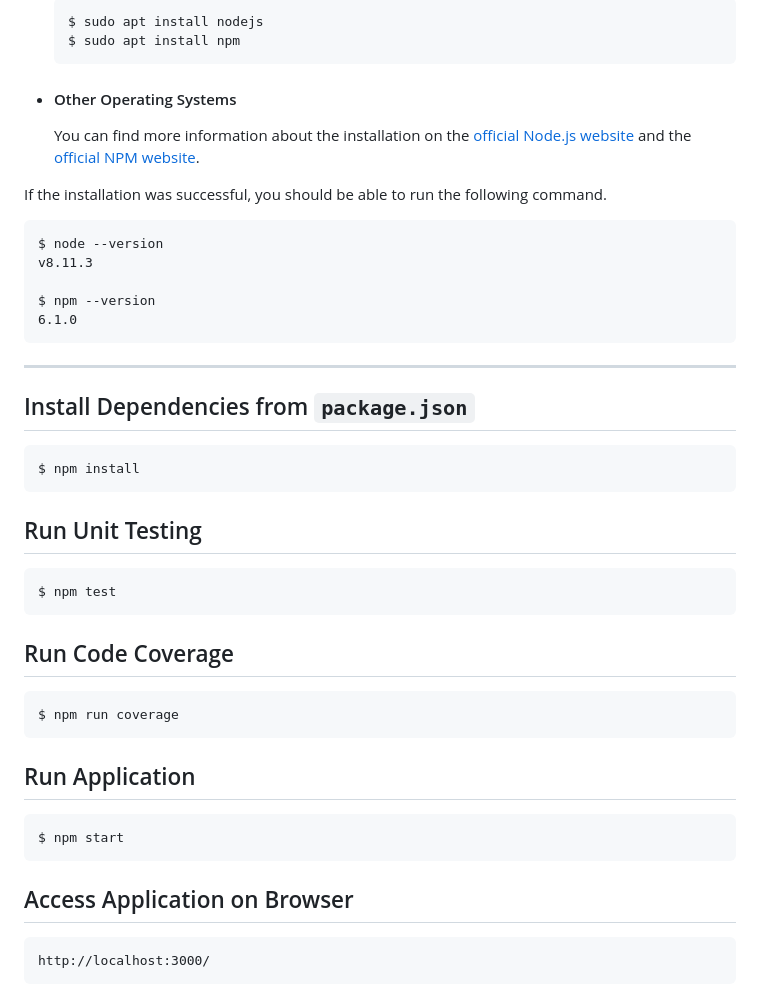
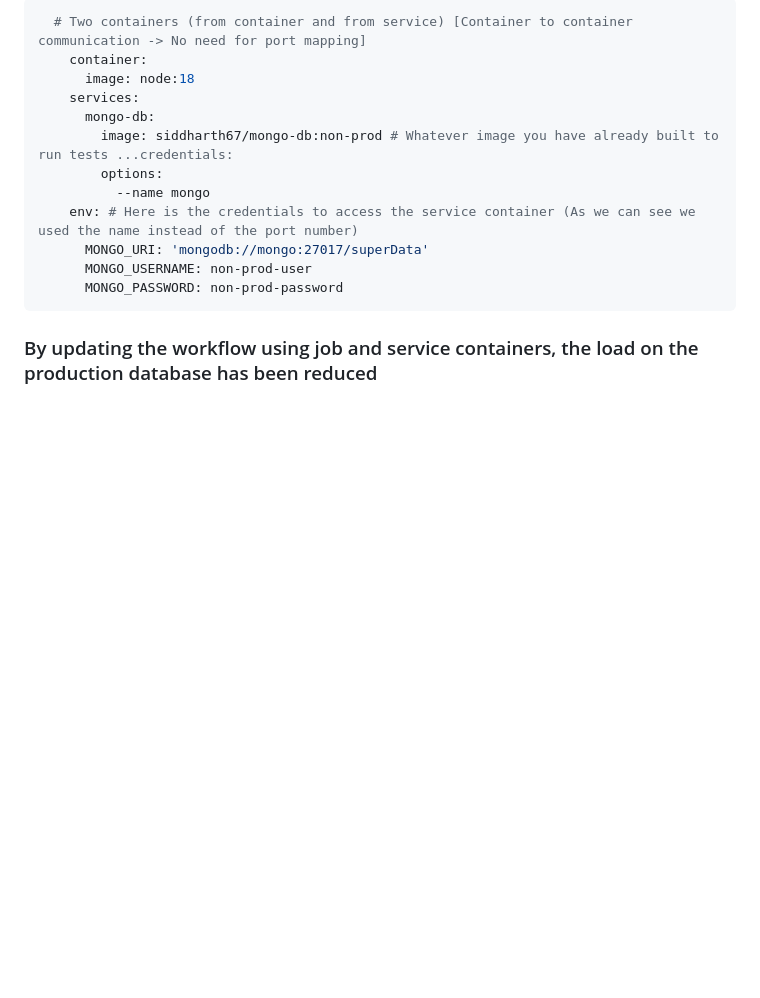
Before and after one commit to kodekloudhub/github-actions-solar-system, a Markdown page: README.md, the part around one of its changes. GitHub-like rendering; blank space fills up the shorter version.

````diff
--- a/README.md
+++ b/README.md
@@ -19,30 +41,17 @@ Also, be sure to have `git` available in your PATH, `npm` might need it (You can
 
-      $ sudo apt install nodejs
-      $ sudo apt install npm
+```bash
+  # Two containers (from container and from service) [Container to container communication -> No need for port mapping]
+    container:
+      image: node:18
+    services:
+      mongo-db:
+        image: siddharth67/mongo-db:non-prod # Whatever image you have already built to run tests ...credentials:
+        options:
+          --name mongo
+    env: # Here is the credentials to access the service container (As we can see we used the name instead of the port number)
+      MONGO_URI: 'mongodb://mongo:27017/superData'
+      MONGO_USERNAME: non-prod-user
+      MONGO_PASSWORD: non-prod-password
+```
 
-- #### Other Operating Systems
-  You can find more information about the installation on the [official Node.js website](https://nodejs.org/) and the [official NPM website](https://npmjs.org/).
-
-If the installation was successful, you should be able to run the following command.
-
-    $ node --version
-    v8.11.3
-
-    $ npm --version
-    6.1.0
-
----
-## Install Dependencies from `package.json`
-    $ npm install
-
-## Run Unit Testing
-    $ npm test
-
-## Run Code Coverage
-    $ npm run coverage
-
-## Run Application
-    $ npm start
-
-## Access Application on Browser
-    http://localhost:3000/
+### By updating the workflow using job and service containers, the load on the production database has been reduced
````
Also changed, not shown: other parts of README.md (+32 -10 lines), ReadmeImages/cache-created.png (added), ReadmeImages/cache-ok.png (added), ReadmeImages/first-cache.png (added), ReadmeImages/service-container.png (added), 2 other files.
